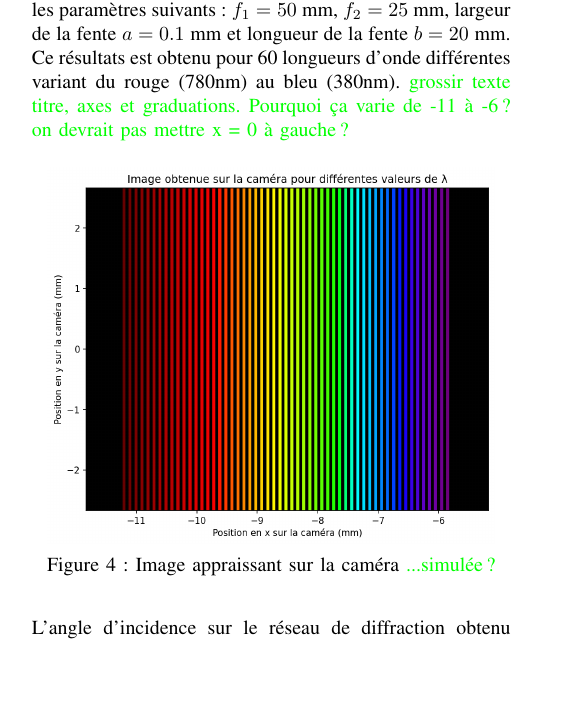
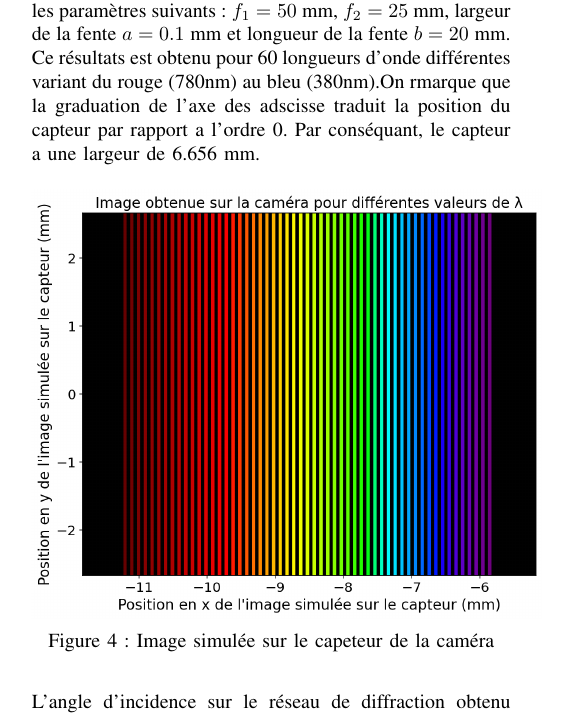
Before and after one commit to emilegp/spectrometer, a LaTeX paper (travail_prep_spectro/rapport_imrad.tex): part of one column of page 3 of 6, cut so that both start at the same text, the shorter picture padded with empty space. Compiled offline with pdfLaTeX.

Commit message:
modifications

```diff
--- a/travail_prep_spectro/rapport_imrad.tex
+++ b/travail_prep_spectro/rapport_imrad.tex
@@ -282,11 +282,12 @@ disponibles. Les résultats sont présentés dans la figure \ref{res}.
 \end{figure}
  La figure \ref{arc-en-ciel} montre la simulation de l'équation pour $U_2$ pour les paramètres suivants:
  $f_1=50$ mm, $f_2=25$ mm, largeur de la fente $a=0.1$ mm et longueur de la fente $b=20$ mm. Ce résultats est obtenu pour
- 60 longueurs d'onde différentes variant du rouge (780nm) au bleu (380nm). \textcolor{green}{grossir texte titre, axes et graduations. Pourquoi ça varie de -11 à -6? on devrait pas mettre x = 0 à gauche?}
+ 60 longueurs d'onde différentes variant du rouge (780nm) au bleu (380nm).On rmarque que la graduation de l'axe des adscisse
+ traduit la position du capteur par rapport a l'ordre 0. Par conséquant, le capteur a une largeur de 6.656 mm.
  \begin{figure}[H]
     \centering
-    \includegraphics[scale=0.45]{simulation.png}
-    \caption{Image appraissant sur la caméra \textcolor{green}{...simulée?}}
+    \includegraphics[scale=0.45]{simu2.png}
+    \caption{Image simulée sur le capeteur de la caméra }
     \label{arc-en-ciel}
 \end{figure}
 
```
Also changed, not shown: travail_prep_spectro/simu2.png (added), travail_prep_spectro/rapport_imrad.tex (2 more changed lines), 2 other files.
